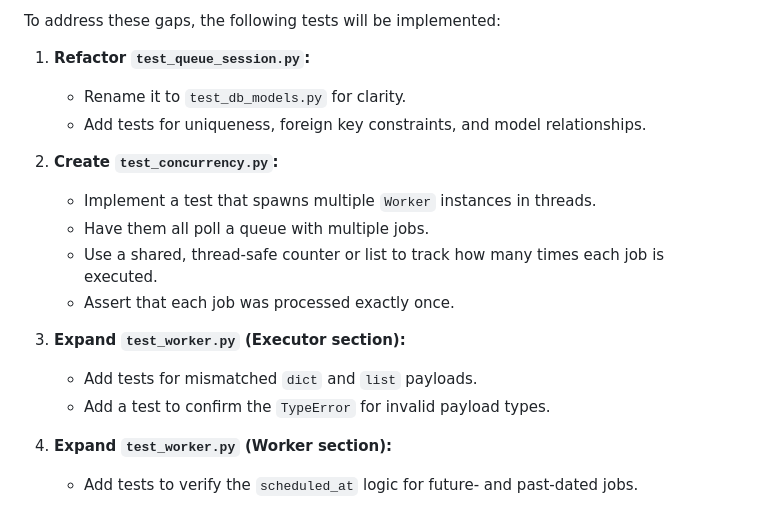
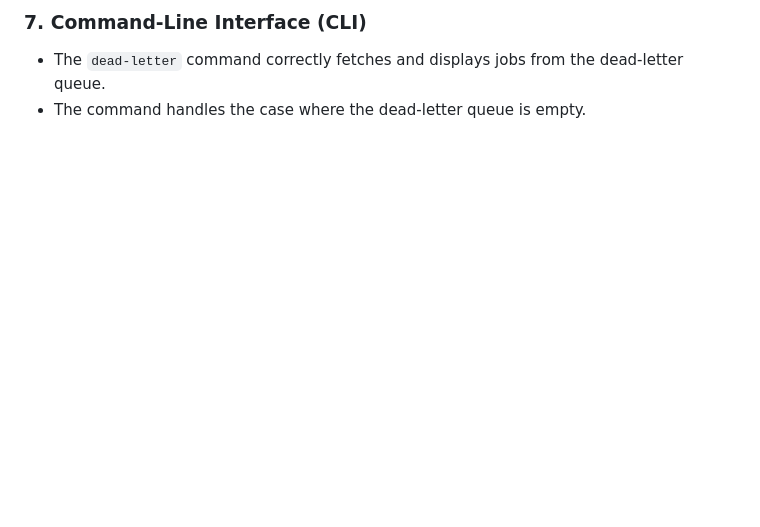
Before and after one commit to B1CA16/taskforge, a Markdown page: TESTING_STRATEGY.md, the part around one of its changes. Drawn GitHub-style; blank space fills up the shorter version.

```diff
--- a/TESTING_STRATEGY.md
+++ b/TESTING_STRATEGY.md
@@ -65,18 +51,3 @@ The worker has logic to ignore jobs scheduled for the future (`scheduled_at > NO
-To address these gaps, the following tests will be implemented:
-
-1.  **Refactor `test_queue_session.py`:**
-    - Rename it to `test_db_models.py` for clarity.
-    - Add tests for uniqueness, foreign key constraints, and model relationships.
-
-2.  **Create `test_concurrency.py`:**
-    - Implement a test that spawns multiple `Worker` instances in threads.
-    - Have them all poll a queue with multiple jobs.
-    - Use a shared, thread-safe counter or list to track how many times each job is executed.
-    - Assert that each job was processed exactly once.
-
-3.  **Expand `test_worker.py` (Executor section):**
-    - Add tests for mismatched `dict` and `list` payloads.
-    - Add a test to confirm the `TypeError` for invalid payload types.
-
-4.  **Expand `test_worker.py` (Worker section):**
-    - Add tests to verify the `scheduled_at` logic for future- and past-dated jobs.
+### 7. Command-Line Interface (CLI)
+-   The `dead-letter` command correctly fetches and displays jobs from the dead-letter queue.
+-   The command handles the case where the dead-letter queue is empty.
```
Also changed, not shown: other parts of TESTING_STRATEGY.md (+34 -48 lines).
